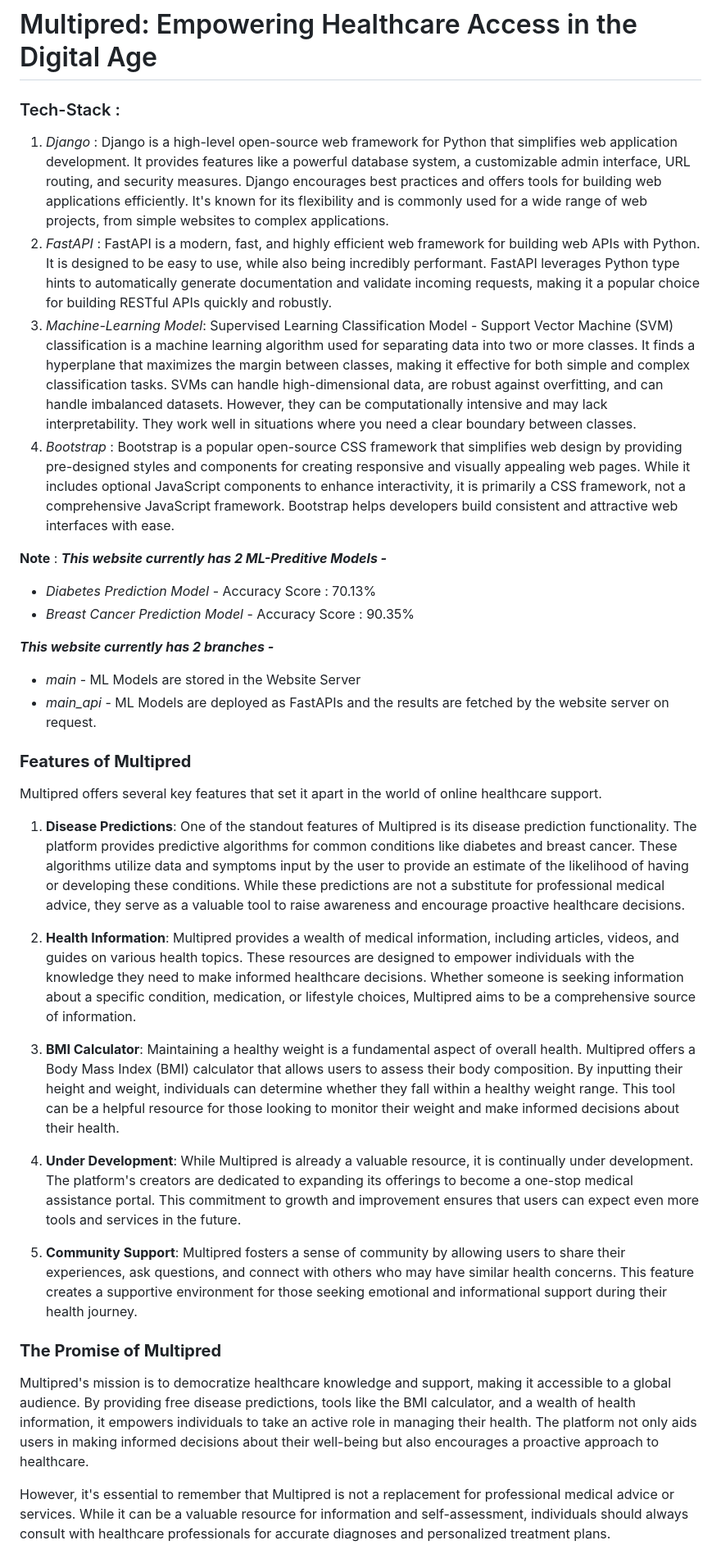
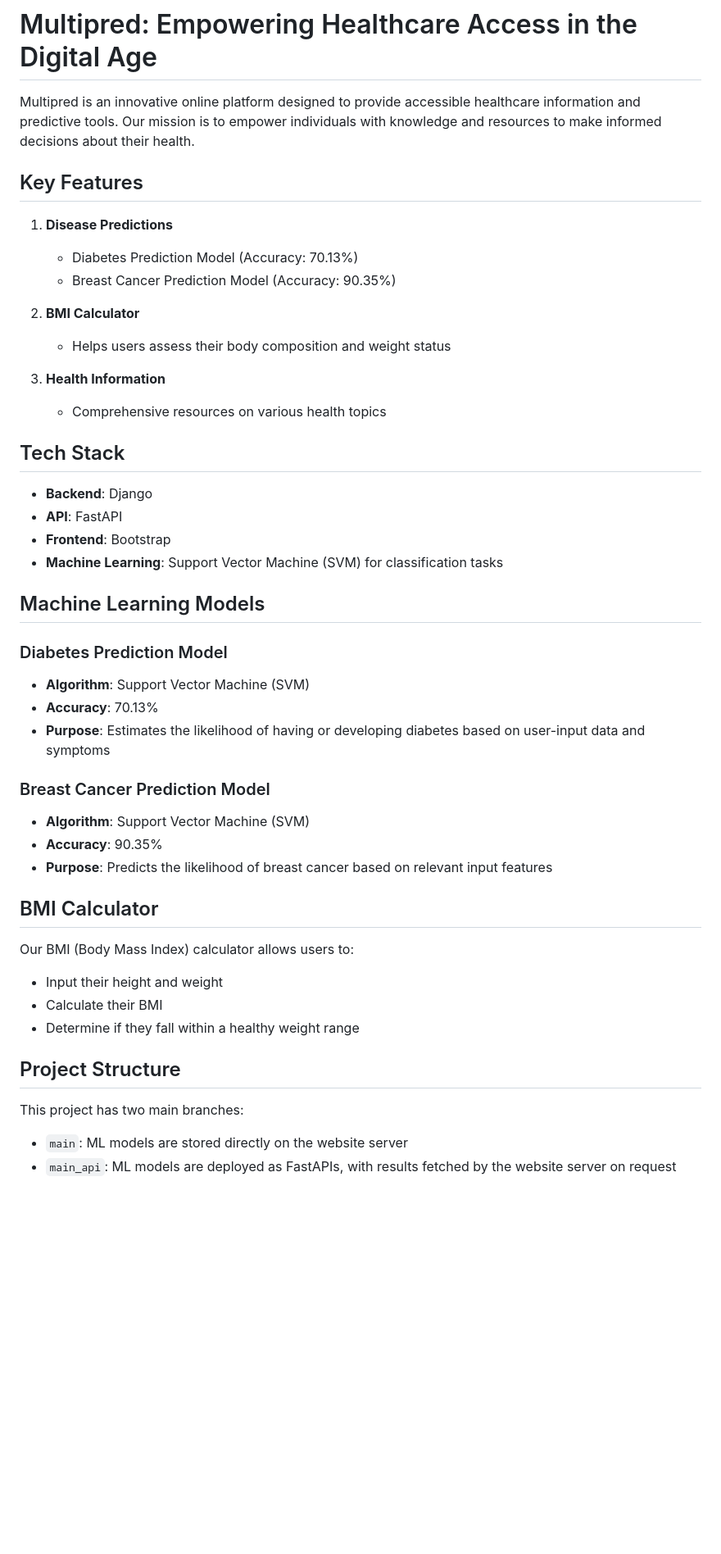
Before and after one commit to Priyanshuraj21030/Multipred, a Markdown page: README.md, the part around the change printed below. Shown: that part at 82% size. Rendered like a GitHub page; blank space fills up the shorter version.

```diff
--- a/README.md
+++ b/README.md
@@ -1,38 +1,48 @@
 # Multipred: Empowering Healthcare Access in the Digital Age
 
-### Tech-Stack :
+Multipred is an innovative online platform designed to provide accessible healthcare information and predictive tools. Our mission is to empower individuals with knowledge and resources to make informed decisions about their health.
 
-1. *Django* : Django is a high-level open-source web framework for Python that simplifies web application development. It provides features like a powerful database system, a customizable admin interface, URL routing, and security measures. Django encourages best practices and offers tools for building web applications efficiently. It's known for its flexibility and is commonly used for a wide range of web projects, from simple websites to complex applications.
-2. *FastAPI* : FastAPI is a modern, fast, and highly efficient web framework for building web APIs with Python. It is designed to be easy to use, while also being incredibly performant. FastAPI leverages Python type hints to automatically generate documentation and validate incoming requests, making it a popular choice for building RESTful APIs quickly and robustly.
-3. *Machine-Learning Model*: Supervised Learning Classification Model - Support Vector Machine (SVM) classification is a machine learning algorithm used for separating data into two or more classes. It finds a hyperplane that maximizes the margin between classes, making it effective for both simple and complex classification tasks. SVMs can handle high-dimensional data, are robust against overfitting, and can handle imbalanced datasets. However, they can be computationally intensive and may lack interpretability. They work well in situations where you need a clear boundary between classes.
-4. *Bootstrap* : Bootstrap is a popular open-source CSS framework that simplifies web design by providing pre-designed styles and components for creating responsive and visually appealing web pages. While it includes optional JavaScript components to enhance interactivity, it is primarily a CSS framework, not a comprehensive JavaScript framework. Bootstrap helps developers build consistent and attractive web interfaces with ease.
+## Key Features
 
-**Note** :
-***This website currently has 2 ML-Preditive Models -***
-- *Diabetes Prediction Model* - Accuracy Score : 70.13%
-- *Breast Cancer Prediction Model* - Accuracy Score : 90.35%
+1. **Disease Predictions**
+   - Diabetes Prediction Model (Accuracy: 70.13%)
+   - Breast Cancer Prediction Model (Accuracy: 90.35%)
 
-***This website currently has 2 branches -***
-- *main* - ML Models are stored in the Website Server
-- *main_api* - ML Models are deployed as FastAPIs and the results are fetched by the website server on request.
+2. **BMI Calculator**
+   - Helps users assess their body composition and weight status
 
-### **Features of Multipred**
+3. **Health Information**
+   - Comprehensive resources on various health topics
 
-Multipred offers several key features that set it apart in the world of online healthcare support.
+## Tech Stack
 
-1. **Disease Predictions**: One of the standout features of Multipred is its disease prediction functionality. The platform provides predictive algorithms for common conditions like diabetes and breast cancer. These algorithms utilize data and symptoms input by the user to provide an estimate of the likelihood of having or developing these conditions. While these predictions are not a substitute for professional medical advice, they serve as a valuable tool to raise awareness and encourage proactive healthcare decisions.
+- **Backend**: Django
+- **API**: FastAPI
+- **Frontend**: Bootstrap
+- **Machine Learning**: Support Vector Machine (SVM) for classification tasks
 
-2. **Health Information**: Multipred provides a wealth of medical information, including articles, videos, and guides on various health topics. These resources are designed to empower individuals with the knowledge they need to make informed healthcare decisions. Whether someone is seeking information about a specific condition, medication, or lifestyle choices, Multipred aims to be a comprehensive source of information.
+## Machine Learning Models
 
-3. **BMI Calculator**: Maintaining a healthy weight is a fundamental aspect of overall health. Multipred offers a Body Mass Index (BMI) calculator that allows users to assess their body composition. By inputting their height and weight, individuals can determine whether they fall within a healthy weight range. This tool can be a helpful resource for those looking to monitor their weight and make informed decisions about their health.
+### Diabetes Prediction Model
+- **Algorithm**: Support Vector Machine (SVM)
+- **Accuracy**: 70.13%
+- **Purpose**: Estimates the likelihood of having or developing diabetes based on user-input data and symptoms
 
-4. **Under Development**: While Multipred is already a valuable resource, it is continually under development. The platform's creators are dedicated to expanding its offerings to become a one-stop medical assistance portal. This commitment to growth and improvement ensures that users can expect even more tools and services in the future.
+### Breast Cancer Prediction Model
+- **Algorithm**: Support Vector Machine (SVM)
+- **Accuracy**: 90.35%
+- **Purpose**: Predicts the likelihood of breast cancer based on relevant input features
 
-5. **Community Support**: Multipred fosters a sense of community by allowing users to share their experiences, ask questions, and connect with others who may have similar health concerns. This feature creates a supportive environment for those seeking emotional and informational support during their health journey.
+## BMI Calculator
 
-### **The Promise of Multipred**
+Our BMI (Body Mass Index) calculator allows users to:
+- Input their height and weight
+- Calculate their BMI
+- Determine if they fall within a healthy weight range
 
-Multipred's mission is to democratize healthcare knowledge and support, making it accessible to a global audience. By providing free disease predictions, tools like the BMI calculator, and a wealth of health information, it empowers individuals to take an active role in managing their health. The platform not only aids users in making informed decisions about their well-being but also encourages a proactive approach to healthcare.
+## Project Structure
 
-However, it's essential to remember that Multipred is not a replacement for professional medical advice or services. While it can be a valuable resource for information and self-assessment, individuals should always consult with healthcare professionals for accurate diagnoses and personalized treatment plans.
+This project has two main branches:
+- `main`: ML models are stored directly on the website server
+- `main_api`: ML models are deployed as FastAPIs, with results fetched by the website server on request
 
```
Also changed, not shown: other parts of README.md (+56 -1 lines).
